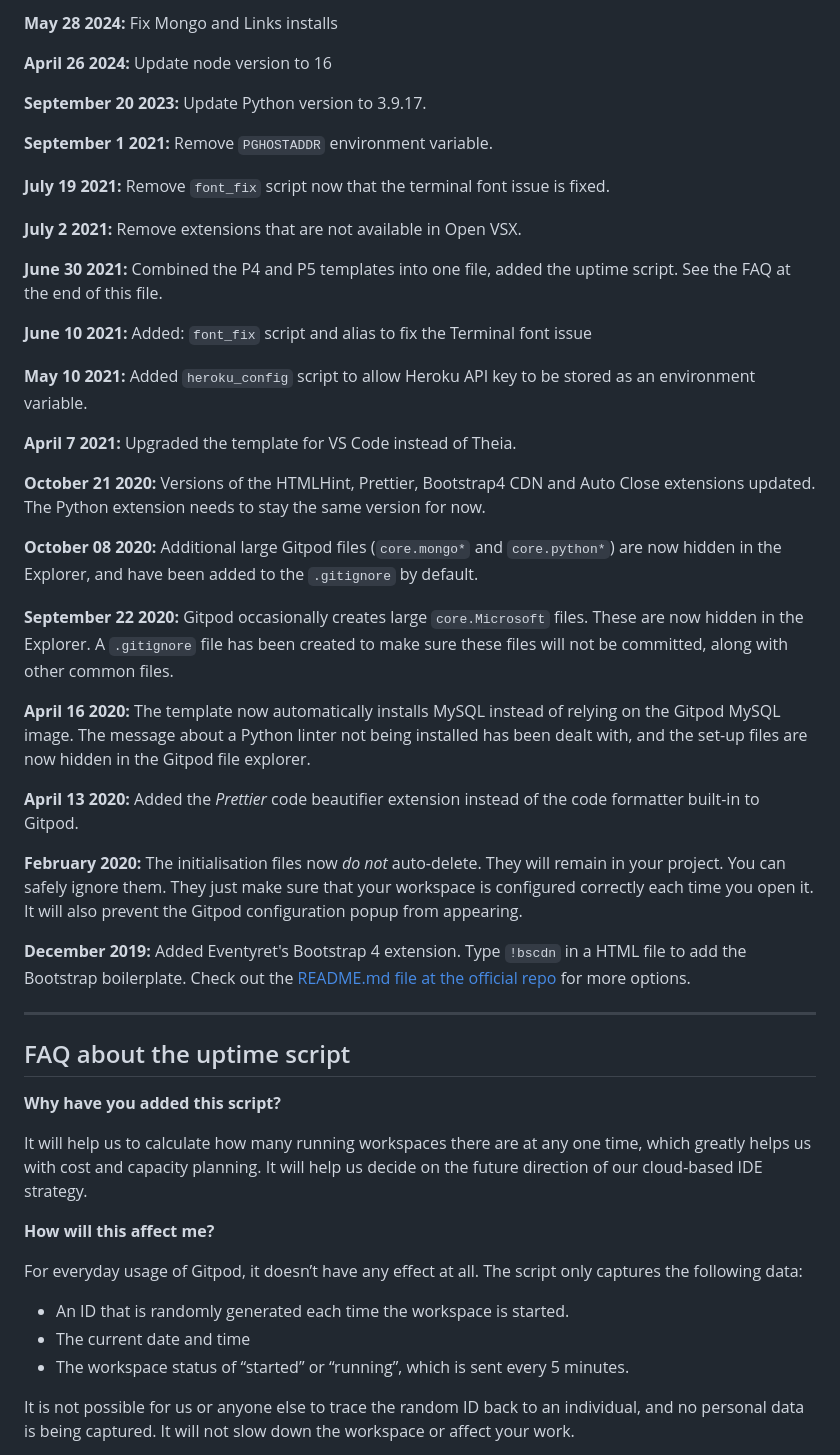
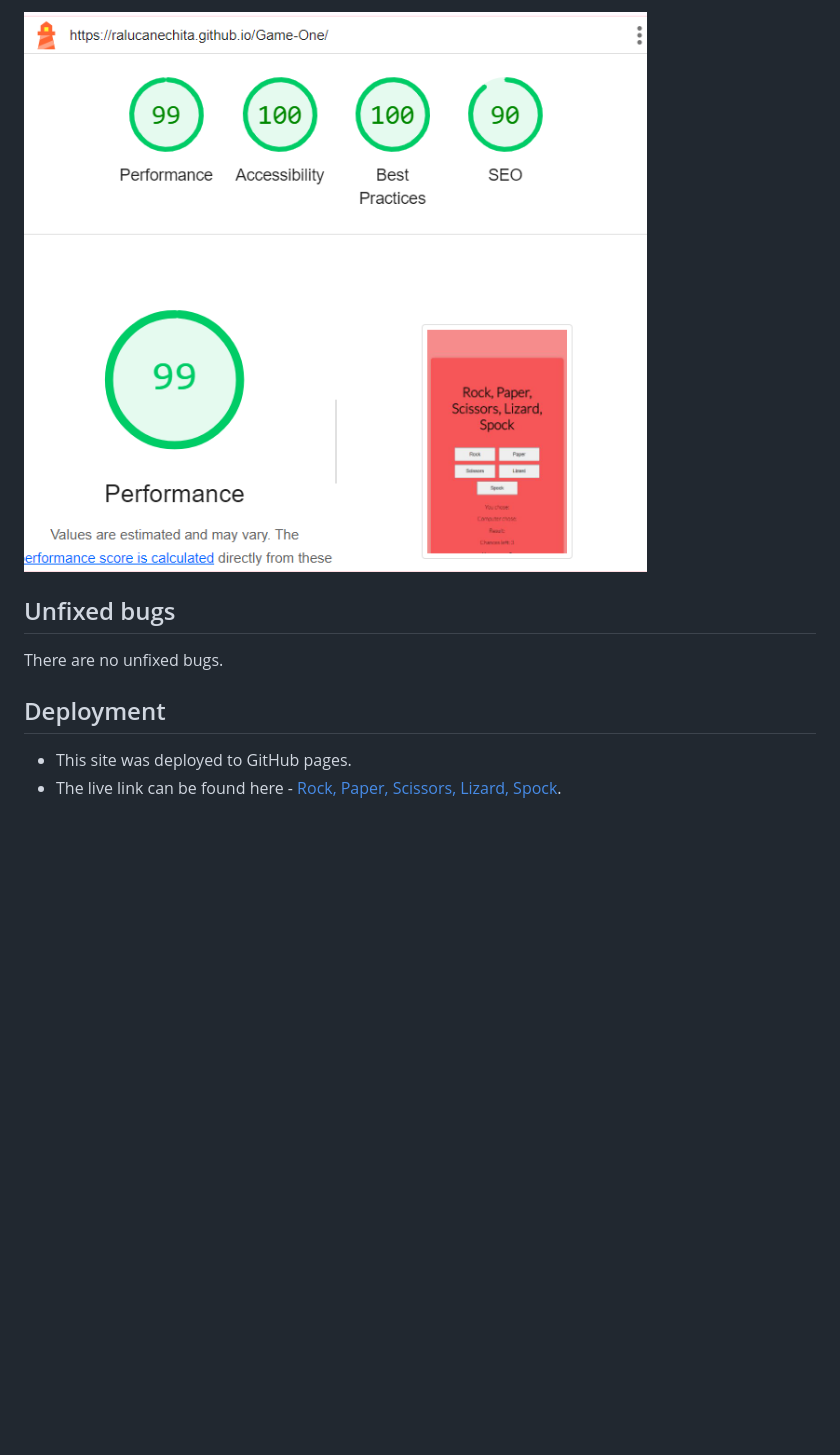
Before and after one commit to RalucaNechita/Game-One, a Markdown page: README.md, the part around the change printed below. Rendered like a GitHub page; pictures changed too: images/performance.png (added); blank space fills up the shorter version.

```diff
--- a/README.md
+++ b/README.md
@@ -59,53 +63,12 @@ We continually tweak and adjust this template to help give you the best experien
 
-**May 28 2024:** Fix Mongo and Links installs
+![Performance](images/performance.png)
 
-**April 26 2024:** Update node version to 16
+## Unfixed bugs
 
-**September 20 2023:** Update Python version to 3.9.17.
+There are no unfixed bugs.
 
-**September 1 2021:** Remove `PGHOSTADDR` environment variable.
+## Deployment
 
-**July 19 2021:** Remove `font_fix` script now that the terminal font issue is fixed.
+- This site was deployed to GitHub pages.
+- The live link can be found here - [Rock, Paper, Scissors, Lizard, Spock](https://ralucanechita.github.io/Game-One/).
 
-**July 2 2021:** Remove extensions that are not available in Open VSX.
-
-**June 30 2021:** Combined the P4 and P5 templates into one file, added the uptime script. See the FAQ at the end of this file.
-
-**June 10 2021:** Added: `font_fix` script and alias to fix the Terminal font issue
-
-**May 10 2021:** Added `heroku_config` script to allow Heroku API key to be stored as an environment variable.
-
-**April 7 2021:** Upgraded the template for VS Code instead of Theia.
-
-**October 21 2020:** Versions of the HTMLHint, Prettier, Bootstrap4 CDN and Auto Close extensions updated. The Python extension needs to stay the same version for now.
-
-**October 08 2020:** Additional large Gitpod files (`core.mongo*` and `core.python*`) are now hidden in the Explorer, and have been added to the `.gitignore` by default.
-
-**September 22 2020:** Gitpod occasionally creates large `core.Microsoft` files. These are now hidden in the Explorer. A `.gitignore` file has been created to make sure these files will not be committed, along with other common files.
-
-**April 16 2020:** The template now automatically installs MySQL instead of relying on the Gitpod MySQL image. The message about a Python linter not being installed has been dealt with, and the set-up files are now hidden in the Gitpod file explorer.
-
-**April 13 2020:** Added the _Prettier_ code beautifier extension instead of the code formatter built-in to Gitpod.
-
-**February 2020:** The initialisation files now _do not_ auto-delete. They will remain in your project. You can safely ignore them. They just make sure that your workspace is configured correctly each time you open it. It will also prevent the Gitpod configuration popup from appearing.
-
-**December 2019:** Added Eventyret's Bootstrap 4 extension. Type `!bscdn` in a HTML file to add the Bootstrap boilerplate. Check out the <a href="https://github.com/Eventyret/vscode-bcdn" target="_blank">README.md file at the official repo</a> for more options.
-
-------
-
-## FAQ about the uptime script
-
-**Why have you added this script?**
-
-It will help us to calculate how many running workspaces there are at any one time, which greatly helps us with cost and capacity planning. It will help us decide on the future direction of our cloud-based IDE strategy.
-
-**How will this affect me?**
-
-For everyday usage of Gitpod, it doesn’t have any effect at all. The script only captures the following data:
-
-- An ID that is randomly generated each time the workspace is started.
-- The current date and time
-- The workspace status of “started” or “running”, which is sent every 5 minutes.
-
-It is not possible for us or anyone else to trace the random ID back to an individual, and no personal data is being captured. It will not slow down the workspace or affect your work.
-
```
Also changed, not shown: other parts of README.md (+44 -56 lines), images/css.validator.png (added), images/html.validator.png (added), images/lost.png (added), images/respons.png (added), images/won.png (added), 1 other file.
